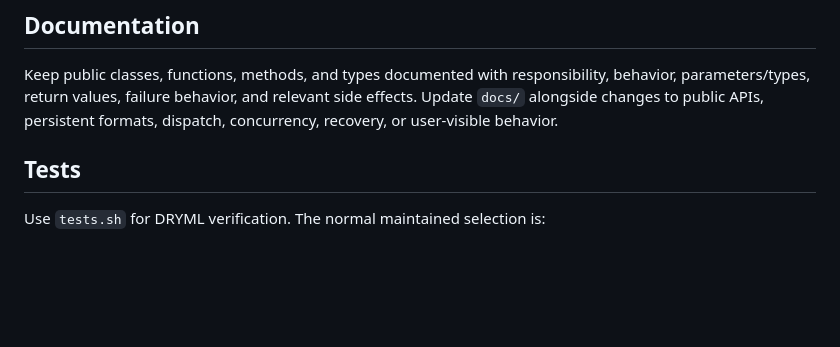
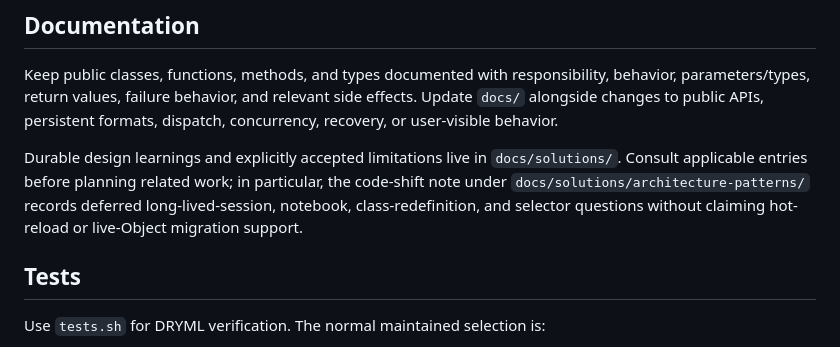
Before and after one commit to ncsa/DRYML, a Markdown page: AGENTS.md, the part around the change. Rendered like a GitHub page; blank space fills up the shorter version.

Commit message:
docs: record accepted Stage 8 code evolution limits
Keep source-versus-loaded-code drift and post-admission environment mutation explicit rather than claiming hot reload, Object migration, or environment locking. Link the durable learning from framework instructions.

Verification: reviewed the accepted limitation record against Stage 8 contracts; documentation and installed-package tests passed in the integrated verification.

```diff
--- a/AGENTS.md
+++ b/AGENTS.md
@@ -10,6 +10,12 @@ Keep public classes, functions, methods, and types documented with responsibilit
 behavior, parameters/types, return values, failure behavior, and relevant side
 effects. Update `docs/` alongside changes to public APIs, persistent formats,
 dispatch, concurrency, recovery, or user-visible behavior.
+
+Durable design learnings and explicitly accepted limitations live in
+`docs/solutions/`. Consult applicable entries before planning related work;
+in particular, the code-shift note under `docs/solutions/architecture-patterns/`
+records deferred long-lived-session, notebook, class-redefinition, and selector
+questions without claiming hot-reload or live-Object migration support.
 
 ## Tests
 
```
Also changed, not shown: 1 other file.
